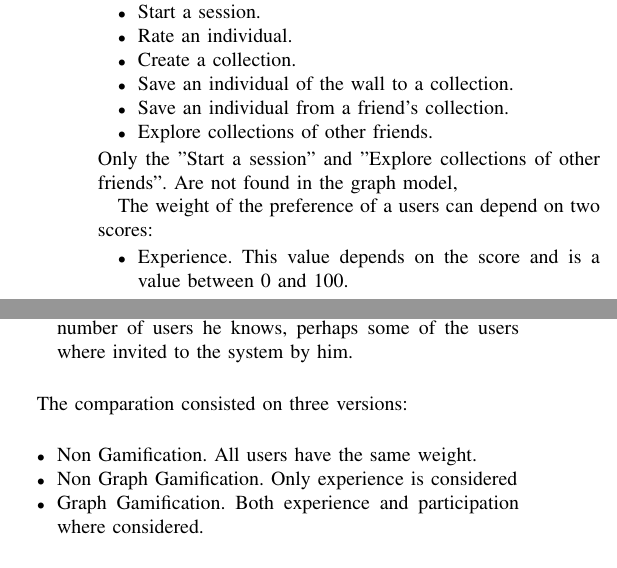
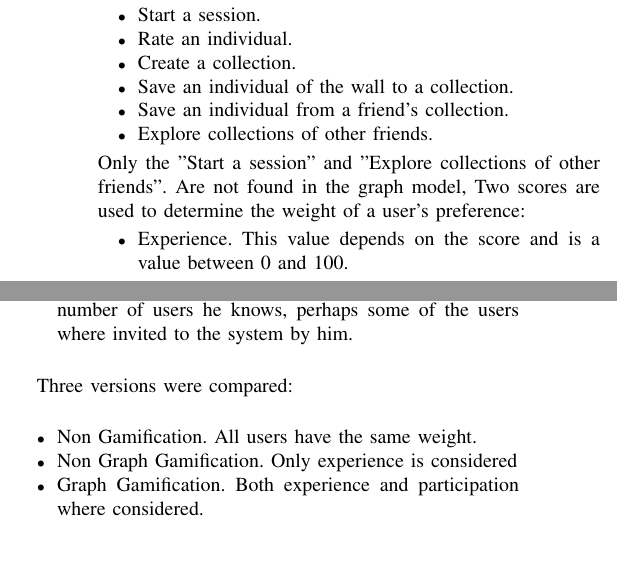
Before and after one commit to mariosky/2017-Human-Centered-IEC, a LaTeX paper (2017-CEC-Graph-Based-Population-For- IEC/paper.tex): two parts of the columns of page 4 of 5, joined at a grey line, cut so that both start at the same text. Compiled offline with pdfLaTeX; a missing font is replaced by an installed copy or a similar font; a LaTeX package or settings file that is missing is left out.

Commit message:
Spell check

```diff
--- a/2017-CEC-Graph-Based-Population-For- IEC/paper.tex
+++ b/2017-CEC-Graph-Based-Population-For- IEC/paper.tex
@@ -700,8 +700,7 @@ Only the "Start a session" and "Explore collections of other friends".
 Are not found in the graph model,
 %% Note: I must ask Christian where they are stored
 %%
-
-The weight of the preference of a users can depend on two scores:
+Two scores are used to determine the weight of a user's preference:
 \begin{itemize}
 \item Experience. This value depends on the score and is a value
 between 0 and 100.
@@ -711,7 +710,7 @@ in the graph. This measure also considers the number of users he knows,
 perhaps some of the users where invited to the system by him.
 \end{itemize}
 
-The comparation consisted on three versions:
+Three versions were compared:
 \begin{itemize}
 \item Non Gamification. All users have the same weight.
 \item Non Graph Gamification. Only experience is considered
```
